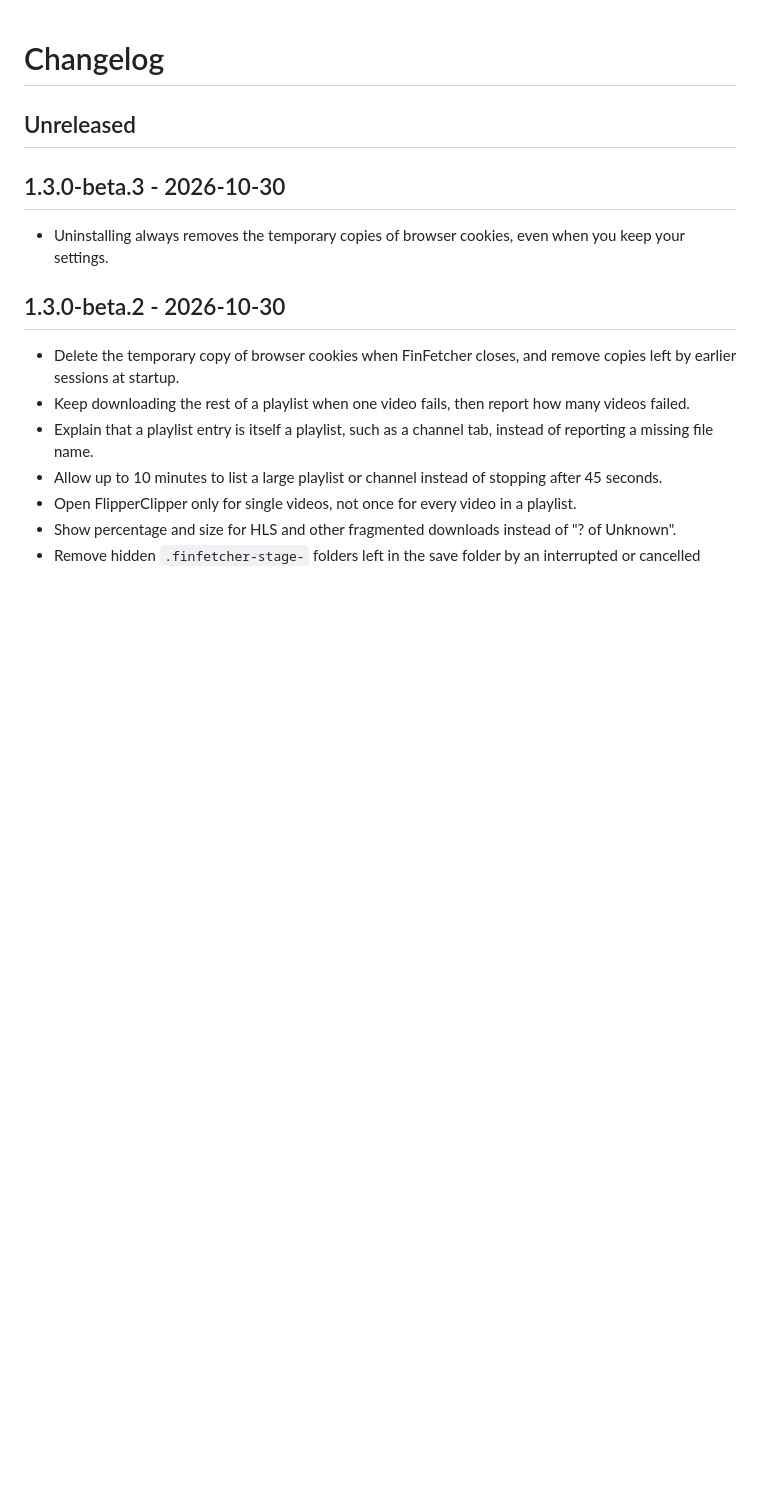
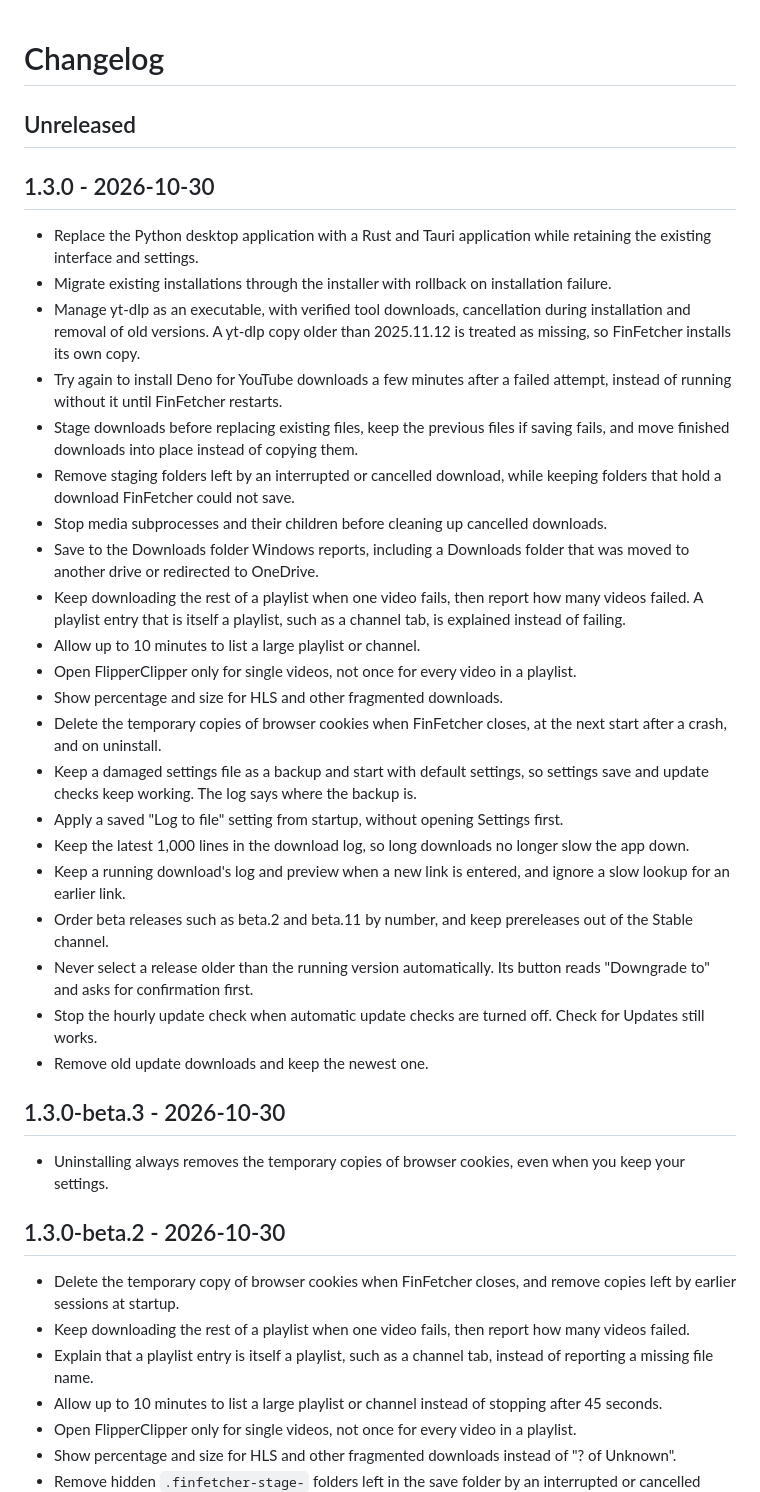
Before and after one commit to mkiera/FinFetcher, a Markdown page: CHANGELOG.md, the part around the change. Drawn GitHub-style; blank space fills up the shorter version.

Commit message:
Prepare 1.3.0 release

```diff
--- a/CHANGELOG.md
+++ b/CHANGELOG.md
@@ -1,6 +1,30 @@
 # Changelog
 
 ## Unreleased
+
+## 1.3.0 - 2026-10-30
+
+- Replace the Python desktop application with a Rust and Tauri application while retaining the existing interface and settings.
+- Migrate existing installations through the installer with rollback on installation failure.
+- Manage yt-dlp as an executable, with verified tool downloads, cancellation during installation and removal of old versions. A yt-dlp copy older than 2025.11.12 is treated as missing, so FinFetcher installs its own copy.
+- Try again to install Deno for YouTube downloads a few minutes after a failed attempt, instead of running without it until FinFetcher restarts.
+- Stage downloads before replacing existing files, keep the previous files if saving fails, and move finished downloads into place instead of copying them.
+- Remove staging folders left by an interrupted or cancelled download, while keeping folders that hold a download FinFetcher could not save.
+- Stop media subprocesses and their children before cleaning up cancelled downloads.
+- Save to the Downloads folder Windows reports, including a Downloads folder that was moved to another drive or redirected to OneDrive.
+- Keep downloading the rest of a playlist when one video fails, then report how many videos failed. A playlist entry that is itself a playlist, such as a channel tab, is explained instead of failing.
+- Allow up to 10 minutes to list a large playlist or channel.
+- Open FlipperClipper only for single videos, not once for every video in a playlist.
+- Show percentage and size for HLS and other fragmented downloads.
+- Delete the temporary copies of browser cookies when FinFetcher closes, at the next start after a crash, and on uninstall.
+- Keep a damaged settings file as a backup and start with default settings, so settings save and update checks keep working. The log says where the backup is.
+- Apply a saved "Log to file" setting from startup, without opening Settings first.
+- Keep the latest 1,000 lines in the download log, so long downloads no longer slow the app down.
+- Keep a running download's log and preview when a new link is entered, and ignore a slow lookup for an earlier link.
+- Order beta releases such as beta.2 and beta.11 by number, and keep prereleases out of the Stable channel.
+- Never select a release older than the running version automatically. Its button reads "Downgrade to" and asks for confirmation first.
+- Stop the hourly update check when automatic update checks are turned off. Check for Updates still works.
+- Remove old update downloads and keep the newest one.
 
 ## 1.3.0-beta.3 - 2026-10-30
 
```
